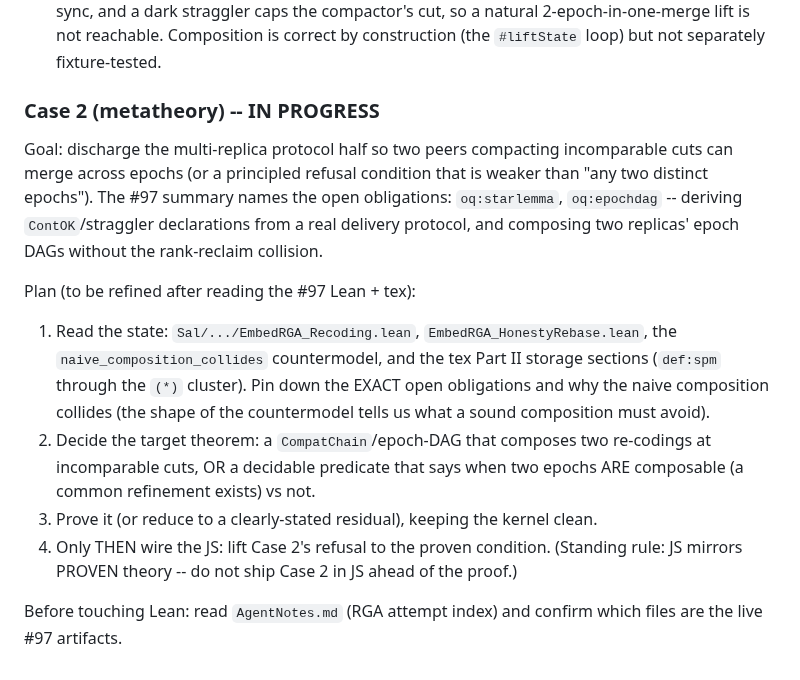
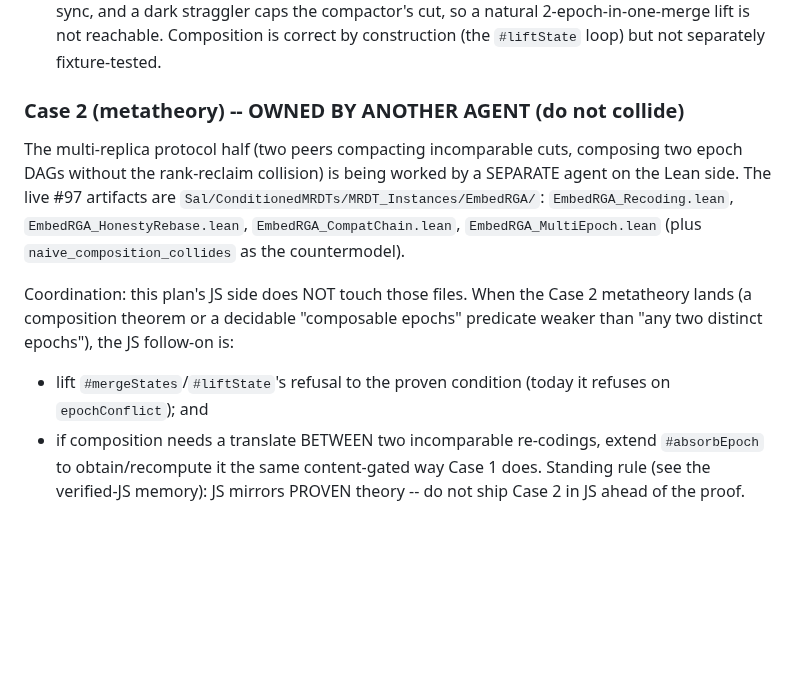
Before and after one commit to fplaunchpad/sal, a Markdown page: whiteboard/epoch-merge-plan.md, the part around the change. Rendered like a GitHub page; blank space fills up the shorter version.

Commit message:
epoch-merge plan: Case 2 metatheory owned by another agent (JS stays out)

```diff
--- a/whiteboard/epoch-merge-plan.md
+++ b/whiteboard/epoch-merge-plan.md
@@ -32,27 +32,20 @@ Landed in `runtime/src/replica.js`, faithful to #97:
   a natural 2-epoch-in-one-merge lift is not reachable. Composition is correct by
   construction (the `#liftState` loop) but not separately fixture-tested.
 
-### Case 2 (metatheory) -- IN PROGRESS
-Goal: discharge the multi-replica protocol half so two peers compacting
-incomparable cuts can merge across epochs (or a principled refusal condition
-that is weaker than "any two distinct epochs"). The #97 summary names the open
-obligations: `oq:starlemma`, `oq:epochdag` -- deriving `ContOK`/straggler
-declarations from a real delivery protocol, and composing two replicas' epoch
-DAGs without the rank-reclaim collision.
+### Case 2 (metatheory) -- OWNED BY ANOTHER AGENT (do not collide)
+The multi-replica protocol half (two peers compacting incomparable cuts,
+composing two epoch DAGs without the rank-reclaim collision) is being worked by
+a SEPARATE agent on the Lean side. The live #97 artifacts are
+`Sal/ConditionedMRDTs/MRDT_Instances/EmbedRGA/`:
+`EmbedRGA_Recoding.lean`, `EmbedRGA_HonestyRebase.lean`, `EmbedRGA_CompatChain.lean`,
+`EmbedRGA_MultiEpoch.lean` (plus `naive_composition_collides` as the countermodel).
 
-Plan (to be refined after reading the #97 Lean + tex):
-1. Read the state: `Sal/.../EmbedRGA_Recoding.lean`, `EmbedRGA_HonestyRebase.lean`,
-   the `naive_composition_collides` countermodel, and the tex Part II storage
-   sections (`def:spm` through the `(*)` cluster). Pin down the EXACT open
-   obligations and why the naive composition collides (the shape of the
-   countermodel tells us what a sound composition must avoid).
-2. Decide the target theorem: a `CompatChain`/epoch-DAG that composes two
-   re-codings at incomparable cuts, OR a decidable predicate that says when two
-   epochs ARE composable (a common refinement exists) vs not.
-3. Prove it (or reduce to a clearly-stated residual), keeping the kernel clean.
-4. Only THEN wire the JS: lift Case 2's refusal to the proven condition.
-   (Standing rule: JS mirrors PROVEN theory -- do not ship Case 2 in JS ahead of
-   the proof.)
-
-Before touching Lean: read `AgentNotes.md` (RGA attempt index) and confirm which
-files are the live #97 artifacts.
+Coordination: this plan's JS side does NOT touch those files. When the Case 2
+metatheory lands (a composition theorem or a decidable "composable epochs"
+predicate weaker than "any two distinct epochs"), the JS follow-on is:
+- lift `#mergeStates`/`#liftState`'s refusal to the proven condition (today it
+  refuses on `epochConflict`); and
+- if composition needs a translate BETWEEN two incomparable re-codings, extend
+  `#absorbEpoch` to obtain/recompute it the same content-gated way Case 1 does.
+Standing rule (see the verified-JS memory): JS mirrors PROVEN theory -- do not
+ship Case 2 in JS ahead of the proof.
```
